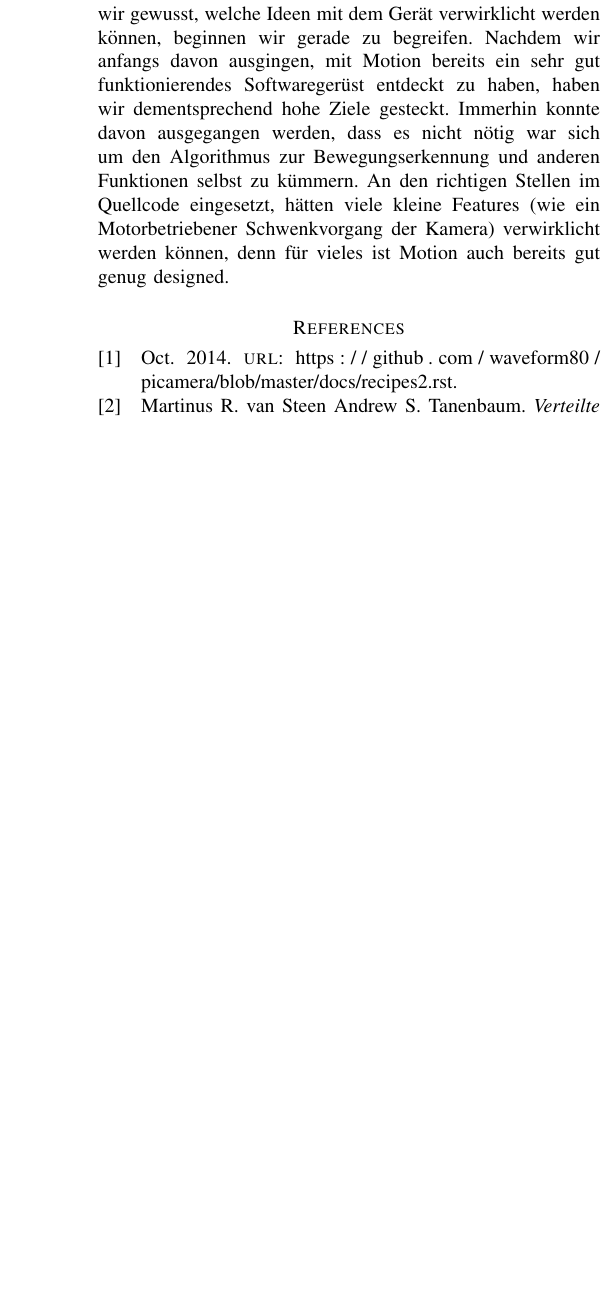
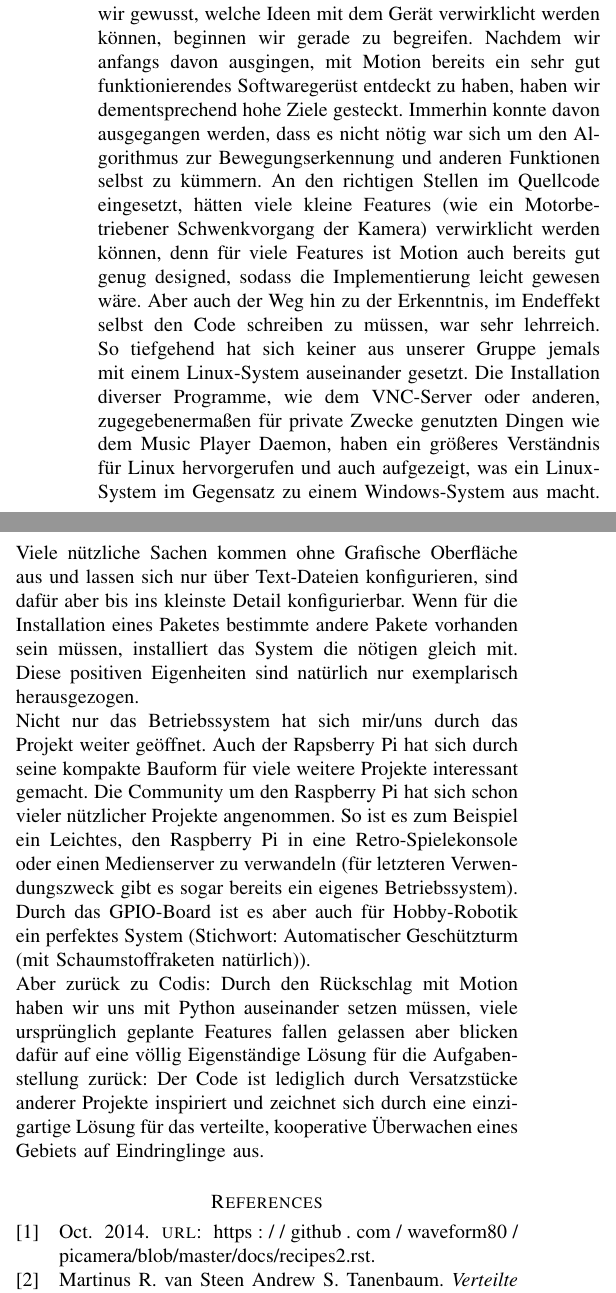
Before and after one commit to Lisiecki/seminar_rbpi, a LaTeX paper (Dokumentation/Verteilte Überwachung.tex): part of one column of page 4 of 4 before the commit and two parts of the columns of page 4 of 4 after it, the two joined at a grey line, cut so that both start at the same text, the shorter picture padded with empty space. Compiled offline with pdfLaTeX.

Commit message:
Zusammenfassung erweitert

```diff
--- a/Dokumentation/Verteilte Überwachung.tex
+++ b/Dokumentation/Verteilte Überwachung.tex
@@ -94,7 +94,7 @@ Zu Beginn des Projekts haben wir als Grundlage für die Bearbeitung das Programm
 
 
 \section{Zusammenfassung}\todo[inline]{Tottis Baustelle}
-Für jeden von uns war das Thema Raspberry Pi ein nahezu unbeschriebenes Blatt. Von der Existenz des Gerätes haben wir gewusst, welche Ideen mit dem Gerät verwirklicht werden können, beginnen wir gerade zu begreifen. Nachdem wir anfangs davon ausgingen, mit Motion bereits ein sehr gut funktionierendes Softwaregerüst entdeckt zu haben, haben wir dementsprechend hohe Ziele gesteckt. Immerhin konnte davon ausgegangen werden, dass es nicht nötig war sich um den Algorithmus zur Bewegungserkennung und anderen Funktionen selbst zu kümmern. An den richtigen Stellen im Quellcode eingesetzt, hätten viele kleine Features (wie ein Motorbetriebener Schwenkvorgang der Kamera) verwirklicht werden können, denn für vieles ist Motion auch bereits gut genug designed.
+Für jeden von uns war das Thema Raspberry Pi ein nahezu unbeschriebenes Blatt. Von der Existenz des Gerätes haben wir gewusst, welche Ideen mit dem Gerät verwirklicht werden können, beginnen wir gerade zu begreifen. Nachdem wir anfangs davon ausgingen, mit Motion bereits ein sehr gut funktionierendes Softwaregerüst entdeckt zu haben, haben wir dementsprechend hohe Ziele gesteckt. Immerhin konnte davon ausgegangen werden, dass es nicht nötig war sich um den Algorithmus zur Bewegungserkennung und anderen Funktionen selbst zu kümmern. An den richtigen Stellen im Quellcode eingesetzt, hätten viele kleine Features (wie ein Motorbetriebener Schwenkvorgang der Kamera) verwirklicht werden können, denn für viele Features ist Motion auch bereits gut genug designed, sodass die Implementierung leicht gewesen wäre. Aber auch der Weg hin zu der Erkenntnis, im Endeffekt selbst den Code schreiben zu müssen, war sehr lehrreich. So tiefgehend hat sich keiner aus unserer Gruppe jemals mit einem Linux-System auseinander gesetzt. Die Installation diverser Programme, wie dem VNC-Server oder anderen, zugegebenermaßen für private Zwecke genutzten Dingen wie dem Music Player Daemon, haben ein größeres Verständnis für Linux hervorgerufen und auch aufgezeigt, was ein Linux-System im Gegensatz zu einem Windows-System aus macht. Viele nützliche Sachen kommen ohne Grafische Oberfläche aus und lassen sich nur über Text-Dateien konfigurieren, sind dafür aber bis ins kleinste Detail konfigurierbar. Wenn für die Installation eines Paketes bestimmte andere Pakete vorhanden sein müssen, installiert das System die nötigen gleich mit. Diese positiven Eigenheiten sind natürlich nur exemplarisch herausgezogen. \\Nicht nur das Betriebssystem hat sich mir/uns durch das Projekt weiter geöffnet. Auch der Rapsberry Pi hat sich durch seine kompakte Bauform für viele weitere Projekte interessant gemacht. Die Community um den Raspberry Pi hat sich schon vieler nützlicher Projekte angenommen. So ist es zum Beispiel ein Leichtes, den Raspberry Pi in eine Retro-Spielekonsole oder einen Medienserver zu verwandeln (für letzteren Verwendungszweck gibt es sogar bereits ein eigenes Betriebssystem). Durch das GPIO-Board ist es aber auch für Hobby-Robotik ein perfektes System (Stichwort: Automatischer Geschützturm (mit Schaumstoffraketen natürlich)). \\Aber zurück zu Codis: Durch den Rückschlag mit Motion haben wir uns mit Python auseinander setzen müssen, viele ursprünglich geplante Features fallen gelassen aber blicken dafür auf eine völlig Eigenständige Lösung für die Aufgabenstellung zurück: Der Code ist lediglich durch Versatzstücke anderer Projekte inspiriert und zeichnet sich durch eine einzigartige Lösung für das verteilte, kooperative Überwachen eines Gebiets auf Eindringlinge aus.
 
 
 
```
Also changed, not shown: Dokumentation/Verteilte Überwachung.pdf, Dokumentation/Verteilte Überwachung.tex (2 more changed lines), 4 other files.
